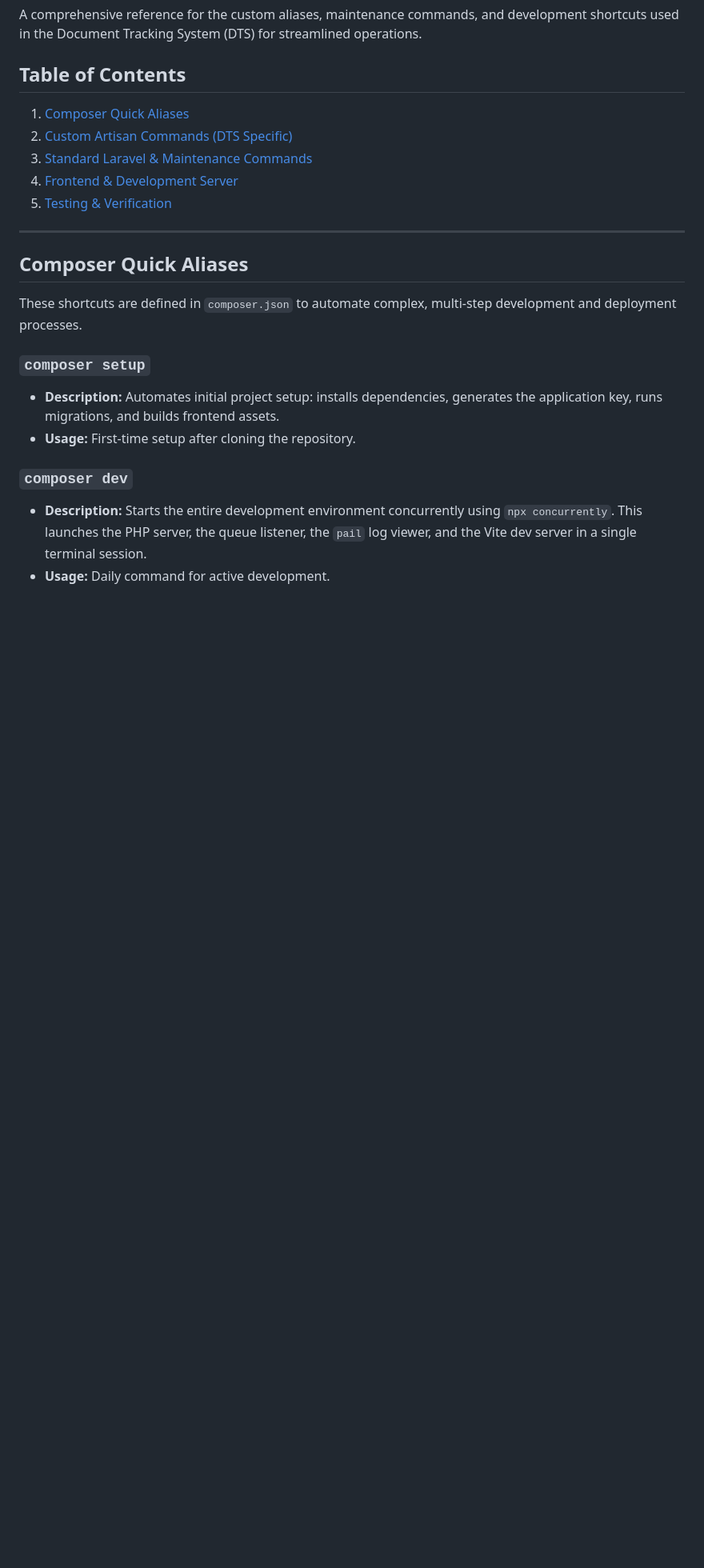
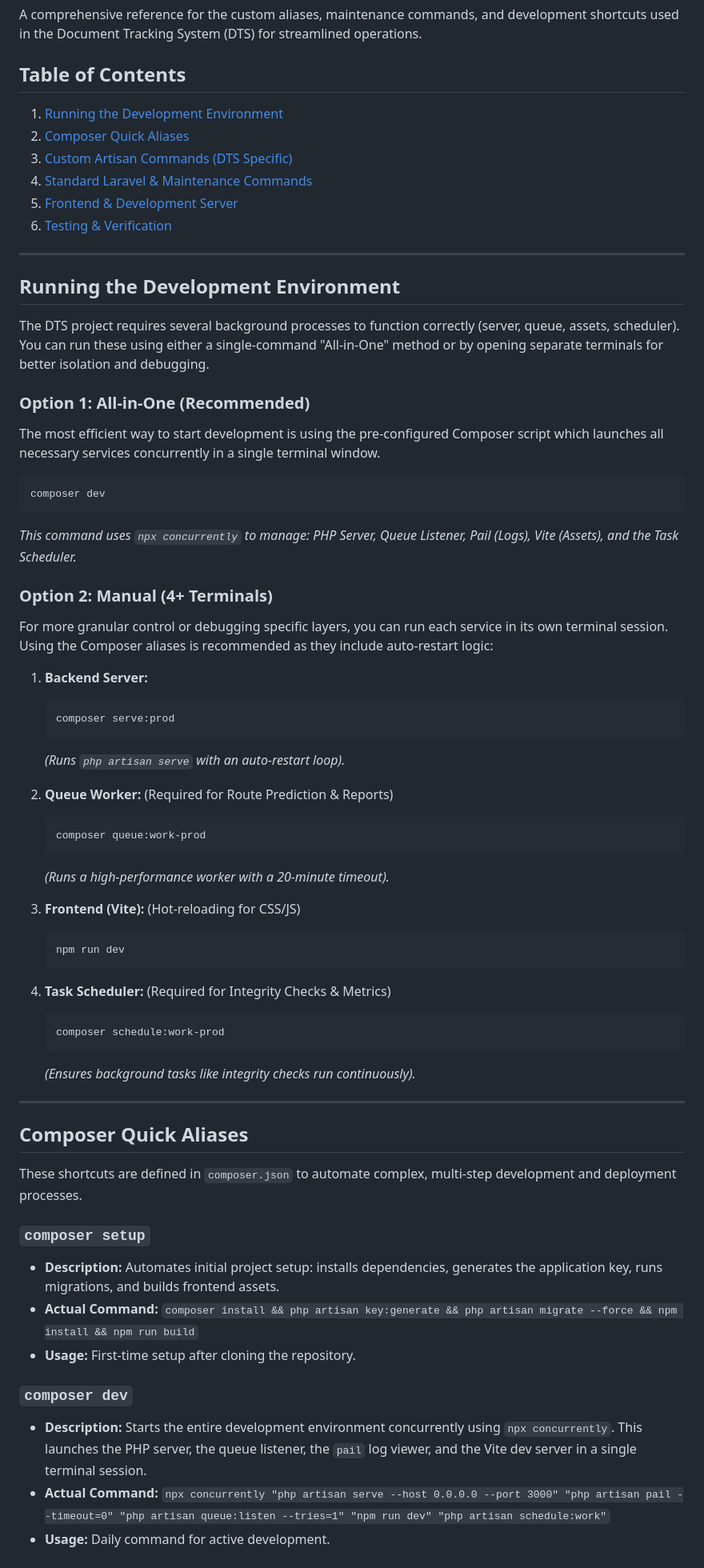
Before and after one commit to MirkoLouis/DTS-Prototype, a Markdown page: documentation/Project Commands Guide.md, the part around one of its changes. Shown at 80% size. GitHub-like rendering; blank space fills up the shorter version.

````diff
--- a/documentation/Project Commands Guide.md
+++ b/documentation/Project Commands Guide.md
@@ -3,11 +3,52 @@
 A comprehensive reference for the custom aliases, maintenance commands, and development shortcuts used in the Document Tracking System (DTS) for streamlined operations.
 
 ## Table of Contents
-1. [Composer Quick Aliases](#composer-quick-aliases)
-2. [Custom Artisan Commands (DTS Specific)](#custom-artisan-commands-dts-specific)
-3. [Standard Laravel & Maintenance Commands](#standard-laravel--maintenance-commands)
-4. [Frontend & Development Server](#frontend--development-server)
-5. [Testing & Verification](#testing--verification)
+1. [Running the Development Environment](#running-the-development-environment)
+2. [Composer Quick Aliases](#composer-quick-aliases)
+3. [Custom Artisan Commands (DTS Specific)](#custom-artisan-commands-dts-specific)
+4. [Standard Laravel & Maintenance Commands](#standard-laravel--maintenance-commands)
+5. [Frontend & Development Server](#frontend--development-server)
+6. [Testing & Verification](#testing--verification)
+
+---
+
+## Running the Development Environment
+
+The DTS project requires several background processes to function correctly (server, queue, assets, scheduler). You can run these using either a single-command "All-in-One" method or by opening separate terminals for better isolation and debugging.
+
+### Option 1: All-in-One (Recommended)
+The most efficient way to start development is using the pre-configured Composer script which launches all necessary services concurrently in a single terminal window.
+
+```bash
+composer dev
+```
+*This command uses `npx concurrently` to manage: PHP Server, Queue Listener, Pail (Logs), Vite (Assets), and the Task Scheduler.*
+
+### Option 2: Manual (4+ Terminals)
+For more granular control or debugging specific layers, you can run each service in its own terminal session. Using the Composer aliases is recommended as they include auto-restart logic:
+
+1.  **Backend Server:**
+    ```bash
+    composer serve:prod
+    ```
+    *(Runs `php artisan serve` with an auto-restart loop).*
+
+2.  **Queue Worker:** (Required for Route Prediction & Reports)
+    ```bash
+    composer queue:work-prod
+    ```
+    *(Runs a high-performance worker with a 20-minute timeout).*
+
+3.  **Frontend (Vite):** (Hot-reloading for CSS/JS)
+    ```bash
+    npm run dev
+    ```
+
+4.  **Task Scheduler:** (Required for Integrity Checks & Metrics)
+    ```bash
+    composer schedule:work-prod
+    ```
+    *(Ensures background tasks like integrity checks run continuously).*
 
 ---
 
@@ -17,8 +58,10 @@ These shortcuts are defined in `composer.json` to automate complex, multi-step d
 
 ### `composer setup`
 -   **Description:** Automates initial project setup: installs dependencies, generates the application key, runs migrations, and builds frontend assets.
+-   **Actual Command:** `composer install && php artisan key:generate && php artisan migrate --force && npm install && npm run build`
 -   **Usage:** First-time setup after cloning the repository.
 
 ### `composer dev`
 -   **Description:** Starts the entire development environment concurrently using `npx concurrently`. This launches the PHP server, the queue listener, the `pail` log viewer, and the Vite dev server in a single terminal session.
+-   **Actual Command:** `npx concurrently "php artisan serve --host 0.0.0.0 --port 3000" "php artisan pail --timeout=0" "php artisan queue:listen --tries=1" "npm run dev" "php artisan schedule:work"`
 -   **Usage:** Daily command for active development.
````
Also changed, not shown: other parts of documentation/Project Commands Guide.md (+14 -0 lines).
